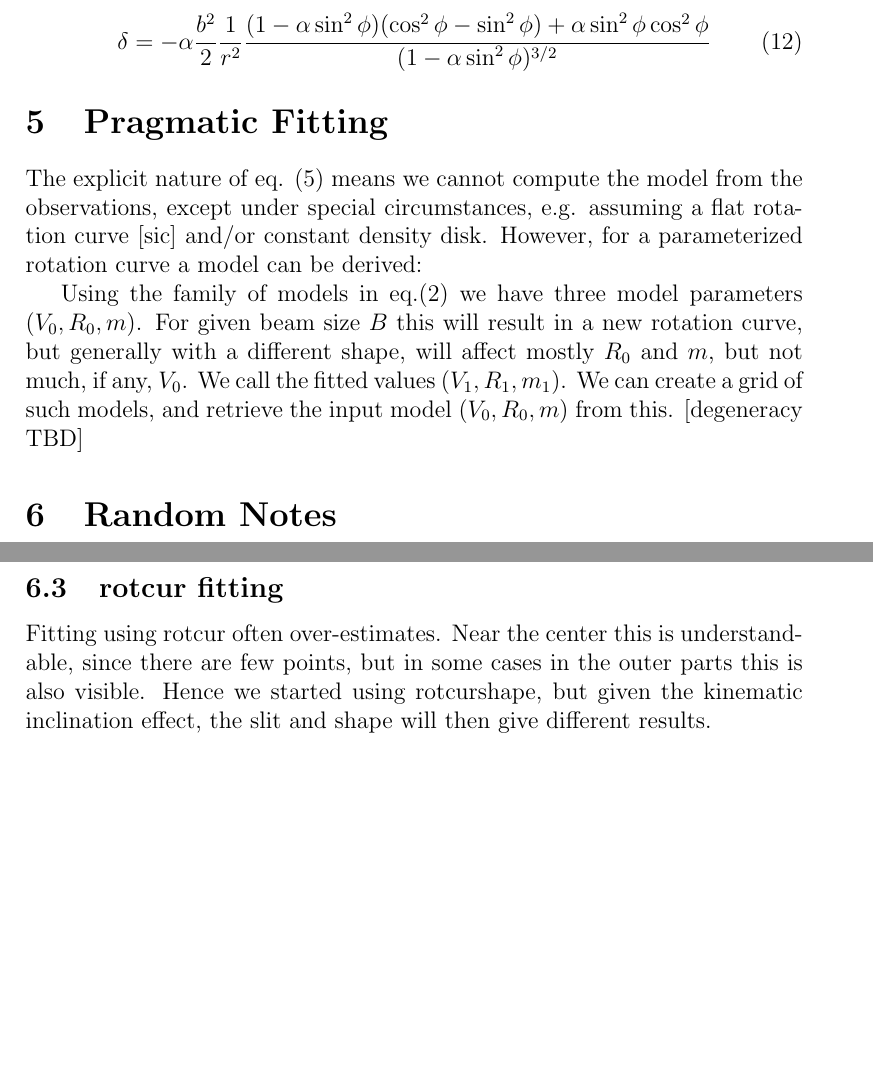
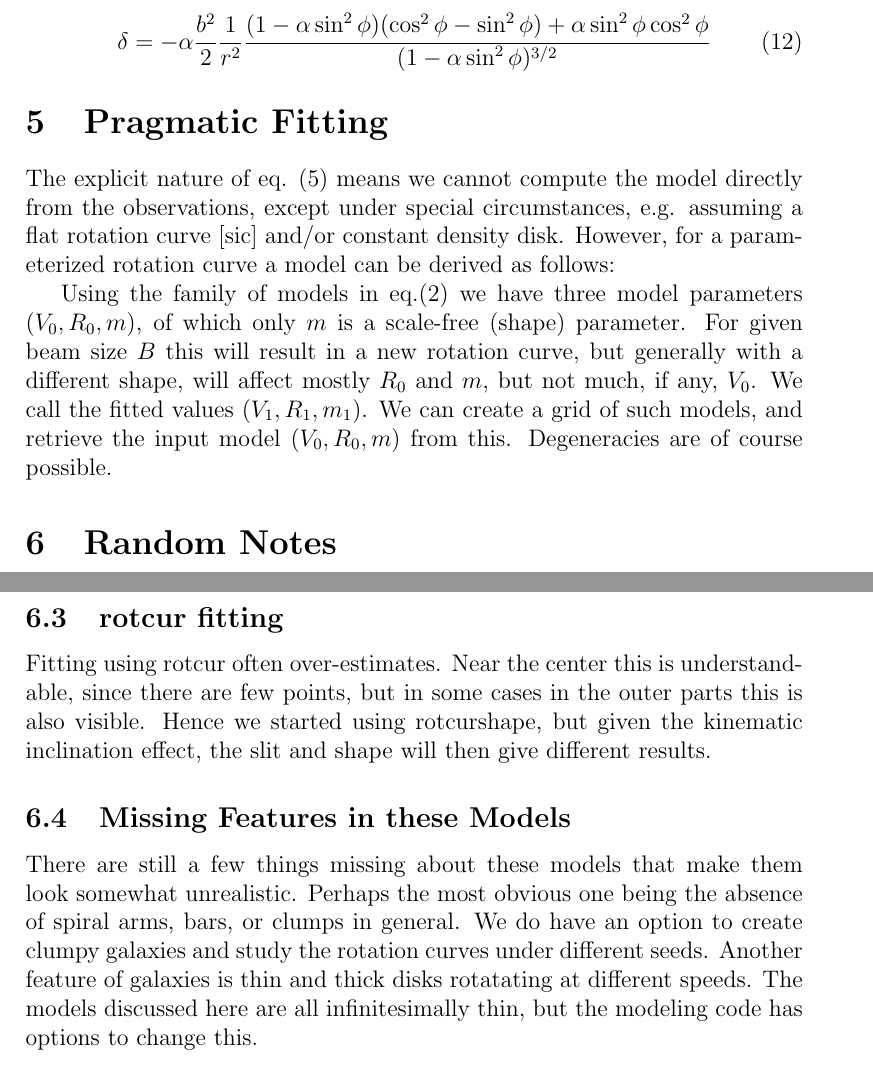
Before and after one commit to astroumd/VelFieSmo, a LaTeX document (docs/rotcur.tex): two parts of pages 4 and 5 of 5, joined at a grey line, cut so that both start at the same text, the shorter picture padded with empty space. Compiled offline with pdfLaTeX.

Commit message:
add missing model features

```diff
--- a/docs/rotcur.tex
+++ b/docs/rotcur.tex
@@ -137,18 +137,20 @@ $$
 \section{Pragmatic Fitting}
 
 
-The explicit nature of eq. (5) means we cannot compute the model from the observations,
+The explicit nature of eq. (5) means we cannot compute the model directly from the observations,
 except under special circumstances, e.g. assuming a flat rotation curve [sic] and/or
-constant density disk. However, for a parameterized rotation curve a model can be derived:
+constant density disk. However, for a parameterized rotation curve a model can be derived as
+follows:
 
 Using the family of models in eq.(2) we have three model parameters
-($V_0,R_0,m$). For given beam size $B$ this will result in a new
+($V_0,R_0,m$), of which only $m$ is a scale-free (shape) parameter.
+For given beam size $B$ this will result in a new
 rotation curve, but generally with a different shape,
 will affect mostly $R_0$
 and $m$, but not much, if any, $V_0$.   We call the fitted
 values ($V_1,R_1,m_1$). We can create a grid of such models,
 and retrieve the input model
-($V_0,R_0,m$) from this.  [degeneracy TBD]
+($V_0,R_0,m$) from this. Degeneracies are of course possible.
 
 \section{Random Notes}
 
@@ -170,4 +172,13 @@ Fitting using rotcur often over-estimates. Near the center this is understandabl
 in the outer parts this is also visible. Hence we started using rotcurshape, but given the kinematic inclination effect, the slit
 and shape will then give different results.
 
+\subsection{Missing Features in these Models}
+
+There are still a few things missing about these models that make them look somewhat unrealistic.  Perhaps the most obvious one being
+the absence of spiral arms, bars, or clumps in general. We do have an option to create clumpy galaxies and study the rotation curves
+under different seeds.
+Another feature of galaxies is thin and thick disks rotatating at
+different speeds. The models discussed here are all infinitesimally thin, but the modeling code has options to change this.
+
+
 \end{document}
```
